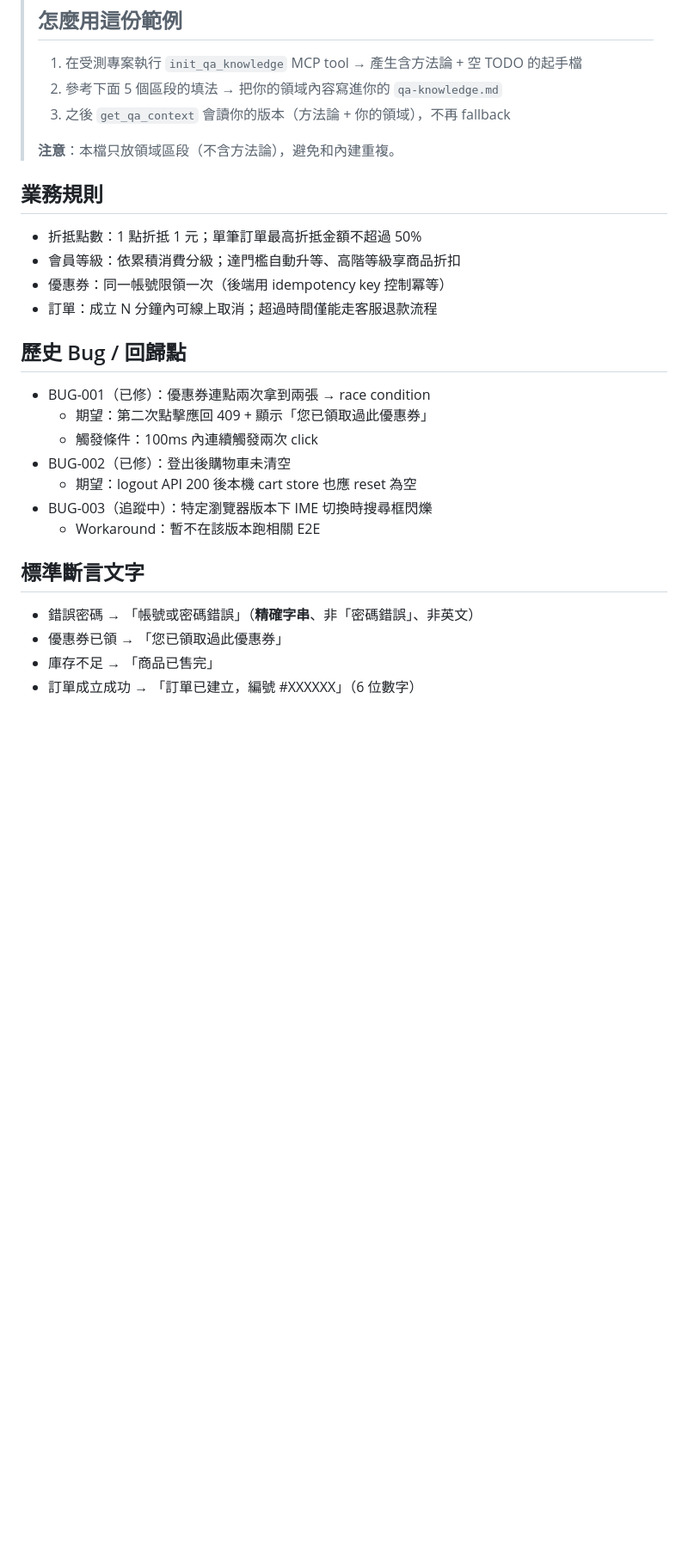
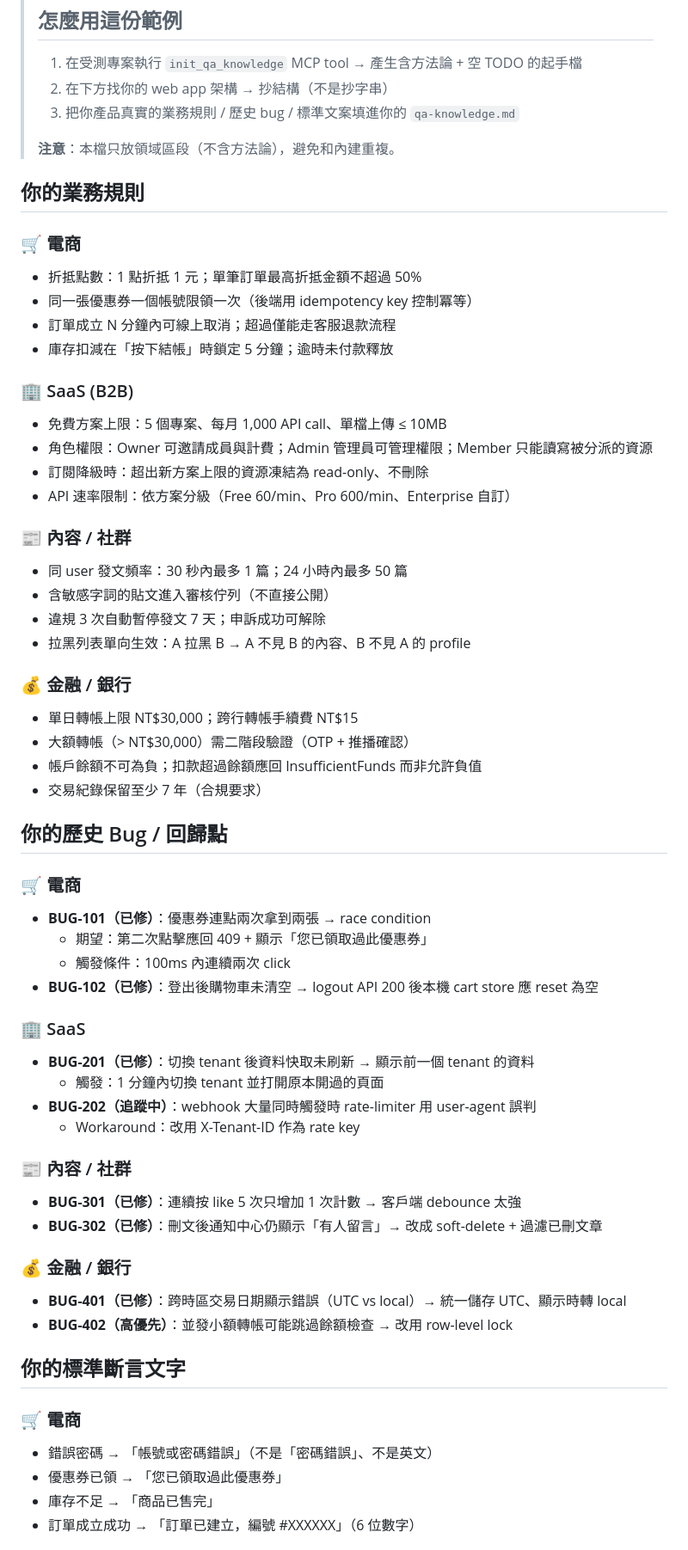
Before and after one commit to kao273183/mk-qa-master, a Markdown page: qa-knowledge.example.md, the part around one of its changes. Shown at 86% size. Drawn GitHub-style; blank space fills up the shorter version.

```diff
--- a/qa-knowledge.example.md
+++ b/qa-knowledge.example.md
@@ -13,28 +18,63 @@
 > ## 怎麼用這份範例
 >
 > 1. 在受測專案執行 `init_qa_knowledge` MCP tool → 產生含方法論 + 空 TODO 的起手檔
-> 2. 參考下面 5 個區段的填法 → 把你的領域內容寫進你的 `qa-knowledge.md`
-> 3. 之後 `get_qa_context` 會讀你的版本（方法論 + 你的領域），不再 fallback
+> 2. 在下方找你的 web app 架構 → 抄結構（不是抄字串）
+> 3. 把你產品真實的業務規則 / 歷史 bug / 標準文案填進你的 `qa-knowledge.md`
 >
 > **注意**：本檔只放領域區段（不含方法論），避免和內建重複。
 
-## 業務規則
+## 你的業務規則
+
+### 🛒 電商
 - 折抵點數：1 點折抵 1 元；單筆訂單最高折抵金額不超過 50%
-- 會員等級：依累積消費分級；達門檻自動升等、高階等級享商品折扣
-- 優惠券：同一帳號限領一次（後端用 idempotency key 控制冪等）
-- 訂單：成立 N 分鐘內可線上取消；超過時間僅能走客服退款流程
+- 同一張優惠券一個帳號限領一次（後端用 idempotency key 控制冪等）
+- 訂單成立 N 分鐘內可線上取消；超過僅能走客服退款流程
+- 庫存扣減在「按下結帳」時鎖定 5 分鐘；逾時未付款釋放
 
-## 歷史 Bug / 回歸點
-- BUG-001（已修）：優惠券連點兩次拿到兩張 → race condition
+### 🏢 SaaS (B2B)
+- 免費方案上限：5 個專案、每月 1,000 API call、單檔上傳 ≤ 10MB
+- 角色權限：Owner 可邀請成員與計費；Admin 管理員可管理權限；Member 只能讀寫被分派的資源
+- 訂閱降級時：超出新方案上限的資源凍結為 read-only、不刪除
+- API 速率限制：依方案分級（Free 60/min、Pro 600/min、Enterprise 自訂）
+
+### 📰 內容 / 社群
+- 同 user 發文頻率：30 秒內最多 1 篇；24 小時內最多 50 篇
+- 含敏感字詞的貼文進入審核佇列（不直接公開）
+- 違規 3 次自動暫停發文 7 天；申訴成功可解除
+- 拉黑列表單向生效：A 拉黑 B → A 不見 B 的內容、B 不見 A 的 profile
+
+### 💰 金融 / 銀行
+- 單日轉帳上限 NT$30,000；跨行轉帳手續費 NT$15
+- 大額轉帳（> NT$30,000）需二階段驗證（OTP + 推播確認）
+- 帳戶餘額不可為負；扣款超過餘額應回 InsufficientFunds 而非允許負值
+- 交易紀錄保留至少 7 年（合規要求）
+
+## 你的歷史 Bug / 回歸點
+
+### 🛒 電商
+- **BUG-101（已修）**：優惠券連點兩次拿到兩張 → race condition
   - 期望：第二次點擊應回 409 + 顯示「您已領取過此優惠券」
-  - 觸發條件：100ms 內連續觸發兩次 click
-- BUG-002（已修）：登出後購物車未清空
-  - 期望：logout API 200 後本機 cart store 也應 reset 為空
-- BUG-003（追蹤中）：特定瀏覽器版本下 IME 切換時搜尋框閃爍
-  - Workaround：暫不在該版本跑相關 E2E
+  - 觸發條件：100ms 內連續兩次 click
+- **BUG-102（已修）**：登出後購物車未清空 → logout API 200 後本機 cart store 應 reset 為空
 
-## 標準斷言文字
-- 錯誤密碼 → 「帳號或密碼錯誤」（**精確字串**、非「密碼錯誤」、非英文）
+### 🏢 SaaS
+- **BUG-201（已修）**：切換 tenant 後資料快取未刷新 → 顯示前一個 tenant 的資料
+  - 觸發：1 分鐘內切換 tenant 並打開原本開過的頁面
+- **BUG-202（追蹤中）**：webhook 大量同時觸發時 rate-limiter 用 user-agent 誤判
+  - Workaround：改用 X-Tenant-ID 作為 rate key
+
+### 📰 內容 / 社群
+- **BUG-301（已修）**：連續按 like 5 次只增加 1 次計數 → 客戶端 debounce 太強
+- **BUG-302（已修）**：刪文後通知中心仍顯示「有人留言」→ 改成 soft-delete + 過濾已刪文章
+
+### 💰 金融 / 銀行
+- **BUG-401（已修）**：跨時區交易日期顯示錯誤（UTC vs local）→ 統一儲存 UTC、顯示時轉 local
+- **BUG-402（高優先）**：並發小額轉帳可能跳過餘額檢查 → 改用 row-level lock
+
+## 你的標準斷言文字
+
+### 🛒 電商
+- 錯誤密碼 → 「帳號或密碼錯誤」（不是「密碼錯誤」、不是英文）
 - 優惠券已領 → 「您已領取過此優惠券」
 - 庫存不足 → 「商品已售完」
 - 訂單成立成功 → 「訂單已建立，編號 #XXXXXX」（6 位數字）
```
Also changed, not shown: other parts of qa-knowledge.example.md (+57 -13 lines).
